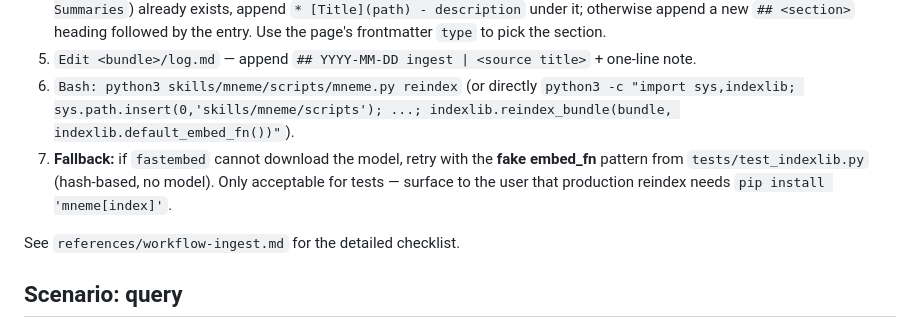
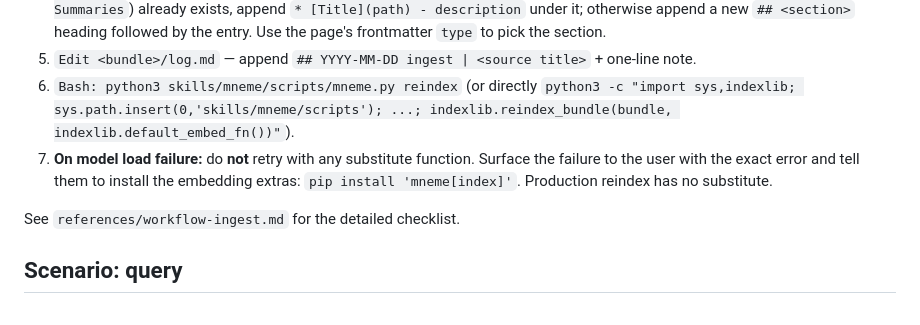
Before and after one commit to Scott1743/mneme, a Markdown page: skills/mneme/SKILL.md, the part around the change. GitHub-like rendering.

```diff
--- a/skills/mneme/SKILL.md
+++ b/skills/mneme/SKILL.md
@@ -85,7 +85,7 @@ Distill a source (paper/article/note) into OKF concept pages:
 4. `Edit <bundle>/index.md` — find or create the section heading: if `## <section>` (e.g. `## Concepts`, `## References`, `## Summaries`) already exists, append `* [Title](path) - description` under it; otherwise append a new `## <section>` heading followed by the entry. Use the page's frontmatter `type` to pick the section.
 5. `Edit <bundle>/log.md` — append `## YYYY-MM-DD ingest | <source title>` + one-line note.
 6. `Bash: python3 skills/mneme/scripts/mneme.py reindex` (or directly `python3 -c "import sys,indexlib; sys.path.insert(0,'skills/mneme/scripts'); ...; indexlib.reindex_bundle(bundle, indexlib.default_embed_fn())"`).
-7. **Fallback:** if `fastembed` cannot download the model, retry with the **fake embed_fn** pattern from `tests/test_indexlib.py` (hash-based, no model). Only acceptable for tests — surface to the user that production reindex needs `pip install 'mneme[index]'`.
+7. **On model load failure:** do **not** retry with any substitute function. Surface the failure to the user with the exact error and tell them to install the embedding extras: `pip install 'mneme[index]'`. Production reindex has no substitute.
 
 See `references/workflow-ingest.md` for the detailed checklist.
 
```
Also changed, not shown: skills/mneme/SKILL cn.md (+1 -1 lines).
